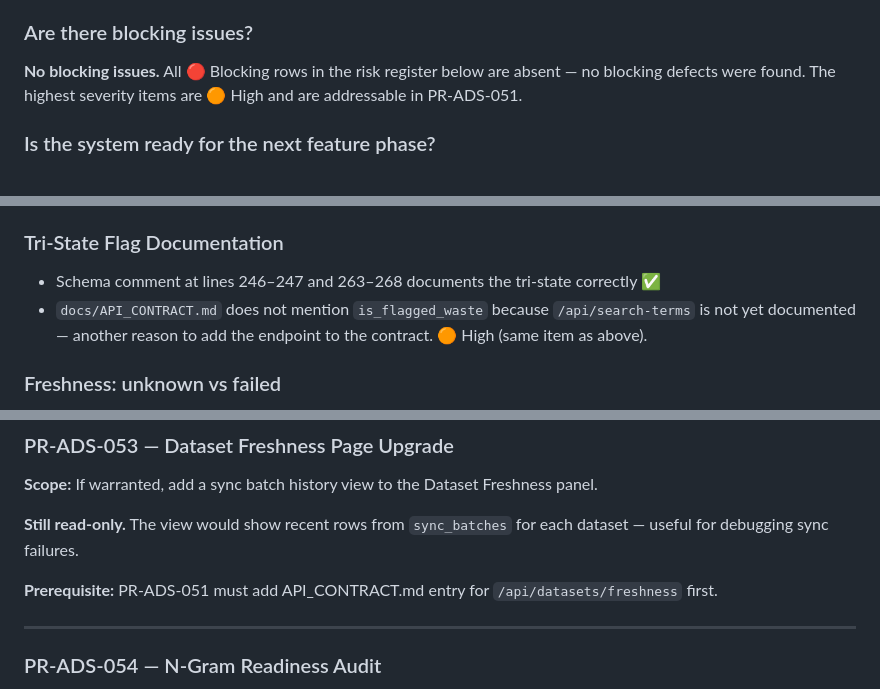
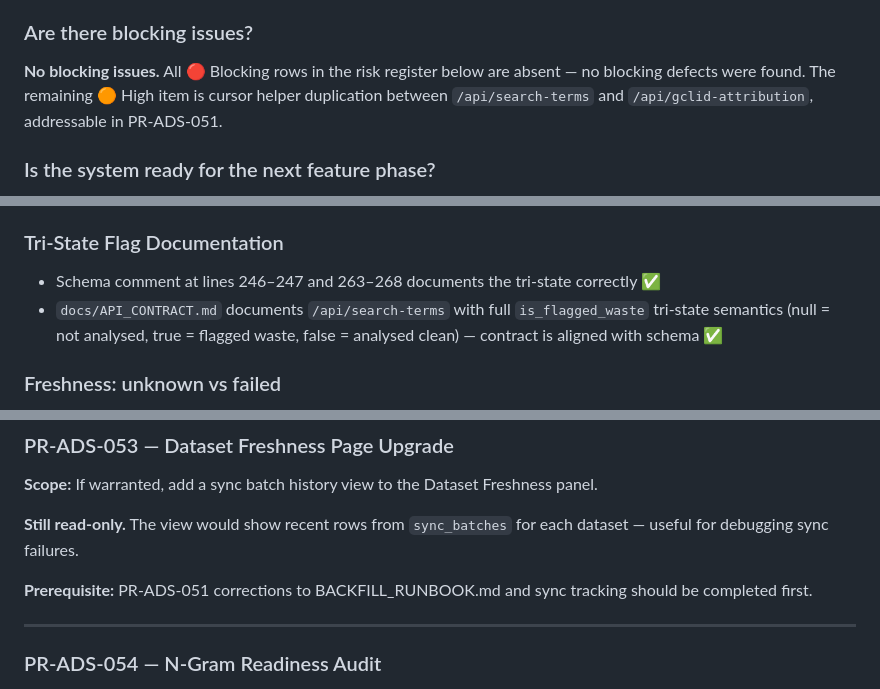
Before and after one commit to Logistaas-averroes/Averroes, a Markdown page: docs/11_DATA_FOUNDATION_HARDENING_AUDIT.md, 3 parts joined by grey strips. GitHub-like rendering.

```diff
--- a/docs/11_DATA_FOUNDATION_HARDENING_AUDIT.md
+++ b/docs/11_DATA_FOUNDATION_HARDENING_AUDIT.md
@@ -20,7 +20,7 @@ Unblocks: PR-ADS-051 — Data Foundation Cleanup Patch
 
 ### Are there blocking issues?
 
-**No blocking issues.** All 🔴 Blocking rows in the risk register below are absent — no blocking defects were found. The highest severity items are 🟠 High and are addressable in PR-ADS-051.
+**No blocking issues.** All 🔴 Blocking rows in the risk register below are absent — no blocking defects were found. The remaining 🟠 High item is cursor helper duplication between `/api/search-terms` and `/api/gclid-attribution`, addressable in PR-ADS-051.
 
 ### Is the system ready for the next feature phase?
 
@@ -486,7 +486,7 @@ A search was performed across all files changed in PR-ADS-039 through PR-ADS-049
 ### Tri-State Flag Documentation
 
 - Schema comment at lines 246–247 and 263–268 documents the tri-state correctly ✅
-- `docs/API_CONTRACT.md` does not mention `is_flagged_waste` because `/api/search-terms` is not yet documented — another reason to add the endpoint to the contract. 🟠 High (same item as above).
+- `docs/API_CONTRACT.md` documents `/api/search-terms` with full `is_flagged_waste` tri-state semantics (null = not analysed, true = flagged waste, false = analysed clean) — contract is aligned with schema ✅
 
 ### Freshness: unknown vs failed
 
@@ -554,7 +555,7 @@ GET /api/search-terms?waste_state=flagged|clean|unanalysed|all
 
 **Still read-only.** The view would show recent rows from `sync_batches` for each dataset — useful for debugging sync failures.
 
-**Prerequisite:** PR-ADS-051 must add API_CONTRACT.md entry for `/api/datasets/freshness` first.
+**Prerequisite:** PR-ADS-051 corrections to BACKFILL_RUNBOOK.md and sync tracking should be completed first.
 
 ---
 
```
Also changed, not shown: other parts of docs/11_DATA_FOUNDATION_HARDENING_AUDIT.md (+18 -17 lines).
